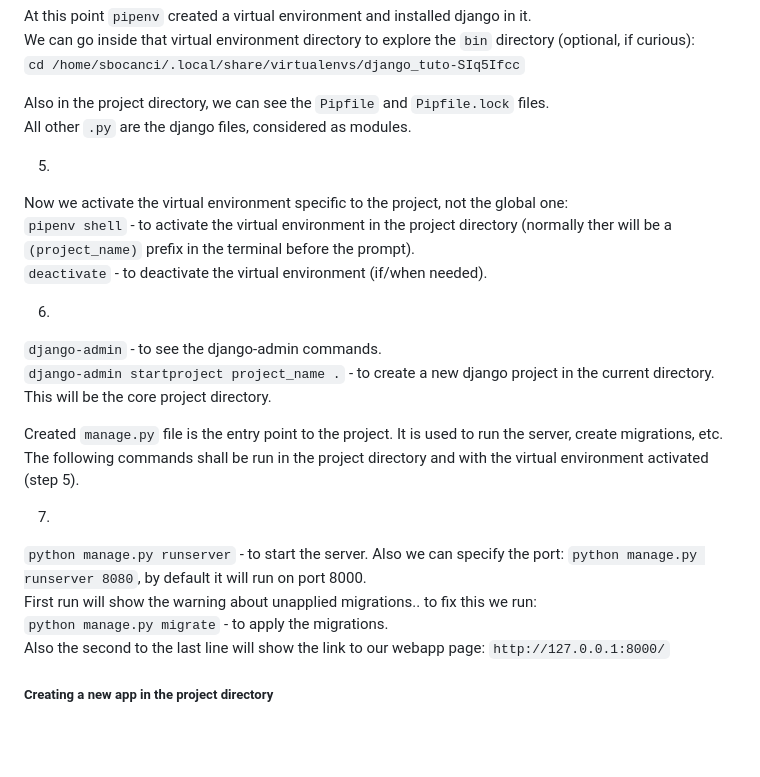
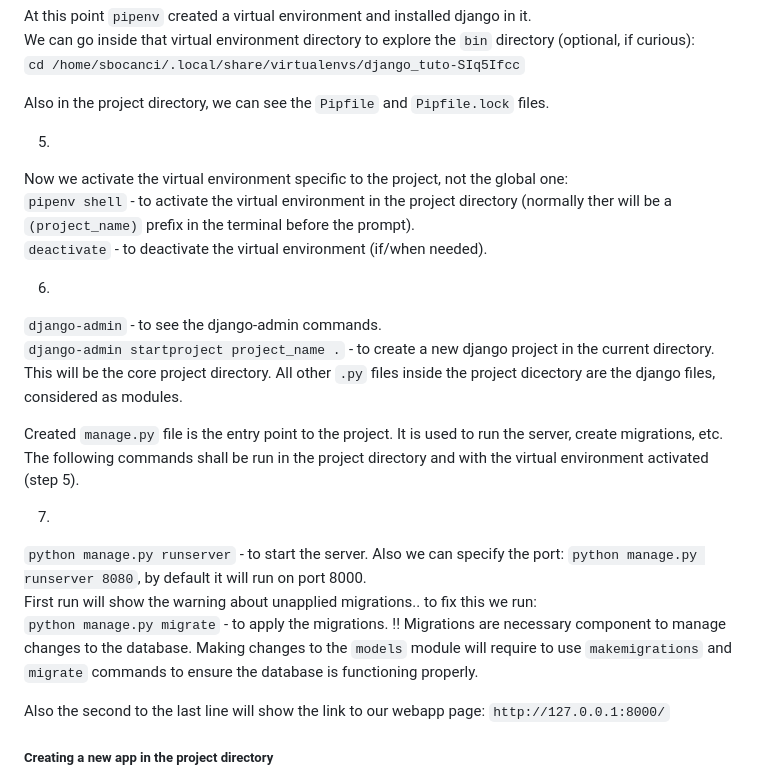
Before and after one commit to svvoii/django_tuto, a Markdown page: README.md, the part around the change. Drawn GitHub-style; blank space fills up the shorter version.

```diff
--- a/README.md
+++ b/README.md
@@ -37,7 +37,6 @@ We can go inside that virtual environment directory to explore the `bin` directo
 `cd /home/sbocanci/.local/share/virtualenvs/django_tuto-SIq5Ifcc`
 
 Also in the project directory, we can see the `Pipfile` and `Pipfile.lock` files.
-All other `.py` are the django files, considered as modules.
 
 5)
 Now we activate the virtual environment specific to the project, not the global one:
@@ -47,6 +46,7 @@ Now we activate the virtual environment specific to the project, not the global
 6)
 `django-admin` - to see the django-admin commands.
 `django-admin startproject project_name .` - to create a new django project in the current directory. This will be the core project directory.
+All other `.py` files inside the project dicectory are the django files, considered as modules.
 
 Created `manage.py` file is the entry point to the project. It is used to run the server, create migrations, etc.
 The following commands shall be run in the project directory and with the virtual environment activated (step 5).
@@ -55,6 +55,8 @@ The following commands shall be run in the project directory and with the virtua
 `python manage.py runserver` - to start the server. Also we can specify the port: `python manage.py runserver 8080`, by default it will run on port 8000.
 First run will show the warning about unapplied migrations.. to fix this we run:
 `python manage.py migrate` - to apply the migrations.
+!! Migrations are necessary component to manage changes to the database. Making changes to the `models` module will require to use `makemigrations` and `migrate` commands to ensure the database is functioning properly.
+
 Also the second to the last line will show the link to our webapp page: `http://127.0.0.1:8000/`
 
 ##### Creating a new app in the project directory
```
